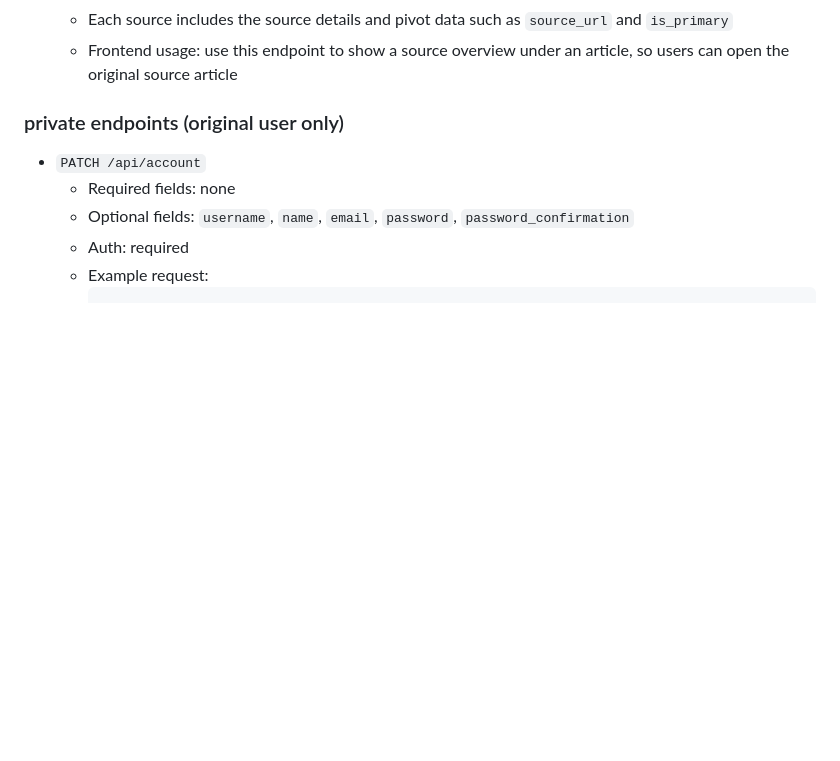
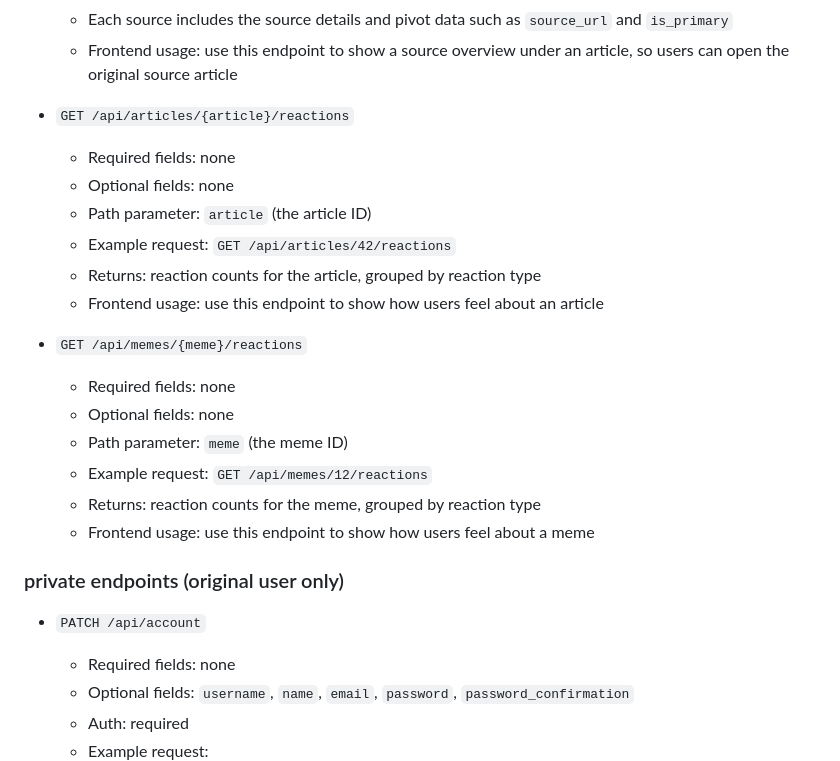
Before and after one commit to martijnsark/TLE4-project-backend, a Markdown page: README.md, the part around one of its changes. Drawn GitHub-style; blank space fills up the shorter version.

Commit message:
added reaction docs

```diff
--- a/README.md
+++ b/README.md
@@ -345,6 +345,22 @@ Example JSON bodies below use realistic sample values. For routes with path or q
     - Each source includes the source details and pivot data such as `source_url` and `is_primary`
     - Frontend usage: use this endpoint to show a source overview under an article, so users can open the original source article
 
+- `GET /api/articles/{article}/reactions`
+    - Required fields: none
+    - Optional fields: none
+    - Path parameter: `article` (the article ID)
+    - Example request: `GET /api/articles/42/reactions`
+    - Returns: reaction counts for the article, grouped by reaction type
+    - Frontend usage: use this endpoint to show how users feel about an article
+
+- `GET /api/memes/{meme}/reactions`
+    - Required fields: none
+    - Optional fields: none
+    - Path parameter: `meme` (the meme ID)
+    - Example request: `GET /api/memes/12/reactions`
+    - Returns: reaction counts for the meme, grouped by reaction type
+    - Frontend usage: use this endpoint to show how users feel about a meme
+
 
 ### private endpoints (original user only)
 
```
Also changed, not shown: other parts of README.md (+62 -0 lines).
